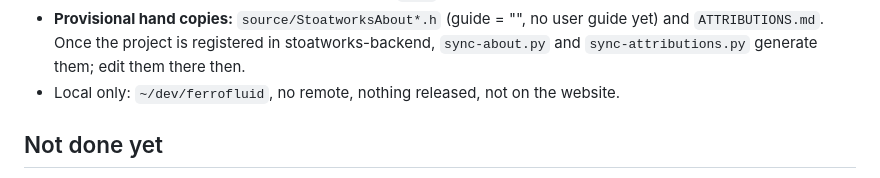
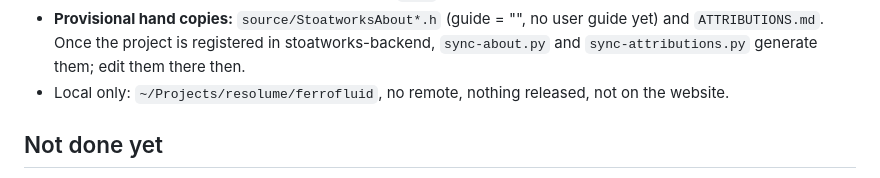
Before and after one commit to stoatworks-labs/ferrofluid, a Markdown page: CLAUDE.md, the part around the change. Rendered like a GitHub page.

Commit message:
Paths: ferrofluid moves from ~/dev to ~/Projects/resolume
Co-Authored-By: Claude Opus 5.5 <noreply@anthropic.com>

```diff
--- a/CLAUDE.md
+++ b/CLAUDE.md
@@ -111,7 +111,7 @@ spikes (`tools/spikes/`, `source/SpikeTable.cpp`, the spikes/deposit/combine pas
   user guide yet) and `ATTRIBUTIONS.md`. Once the project is registered in
   stoatworks-backend, `sync-about.py` and `sync-attributions.py` generate them;
   edit them there then.
-- Local only: `~/dev/ferrofluid`, no remote, nothing released, not on the website.
+- Local only: `~/Projects/resolume/ferrofluid`, no remote, nothing released, not on the website.
 
 ## Not done yet
 - Never loaded into Resolume on either platform. No host has played it any music.
```
